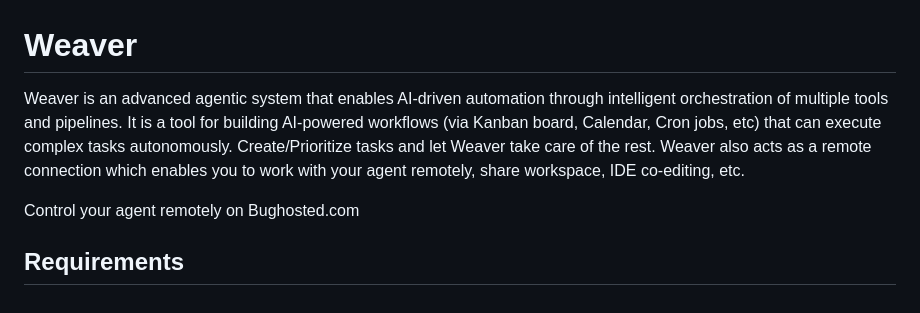
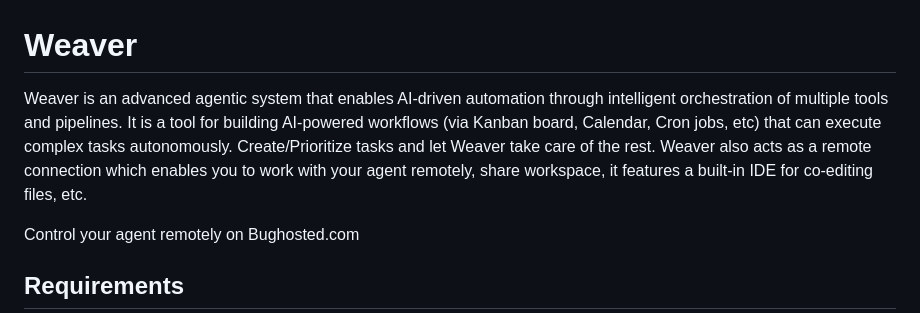
Before and after one commit to maxhanna/Weaver, a Markdown page: README.md, the part around the change. Drawn GitHub-style.

```diff
--- a/README.md
+++ b/README.md
@@ -1,6 +1,6 @@
 # Weaver
 
-Weaver is an advanced agentic system that enables AI-driven automation through intelligent orchestration of multiple tools and pipelines. It is a tool for building AI-powered workflows (via Kanban board, Calendar, Cron jobs, etc) that can execute complex tasks autonomously. Create/Prioritize tasks and let Weaver take care of the rest. Weaver also acts as a remote connection which enables you to work with your agent remotely, share workspace, IDE co-editing, etc.
+Weaver is an advanced agentic system that enables AI-driven automation through intelligent orchestration of multiple tools and pipelines. It is a tool for building AI-powered workflows (via Kanban board, Calendar, Cron jobs, etc) that can execute complex tasks autonomously. Create/Prioritize tasks and let Weaver take care of the rest. Weaver also acts as a remote connection which enables you to work with your agent remotely, share workspace, it features a built-in IDE for co-editing files, etc.
 
 
 Control your agent remotely on Bughosted.com
```
